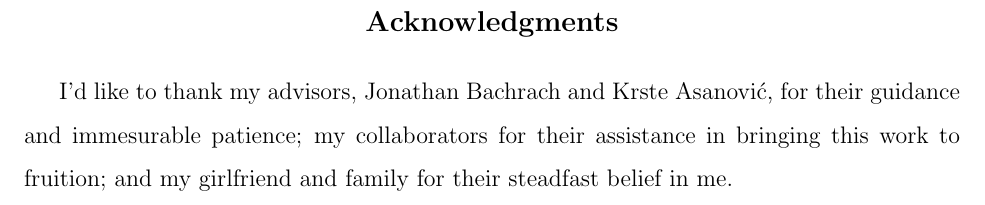
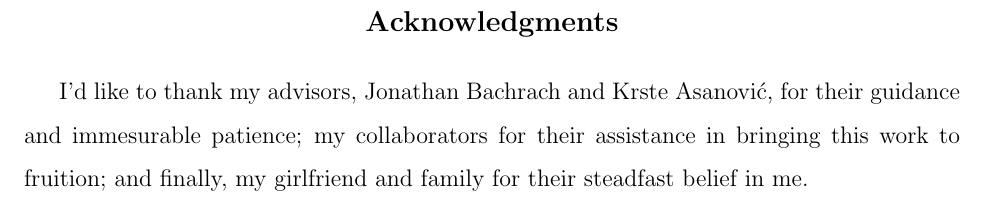
Before and after one commit to davidbiancolin/midas-mem-model-thesis, a LaTeX thesis (midas-mem-model-thesis.tex): part of page 7 of 52, cut so that both start at the same text. Compiled offline with pdfLaTeX.

Commit message:
One final ack change

```diff
--- a/midas-mem-model-thesis.tex
+++ b/midas-mem-model-thesis.tex
@@ -96,7 +96,7 @@
 
 I'd like to thank my advisors, Jonathan Bachrach and Krste Asanovi\'c, for
 their guidance and immesurable patience; my collaborators for their assistance in
-bringing this work to fruition; and my girlfriend and family for their steadfast belief in me.
+bringing this work to fruition; and finally, my girlfriend and family for their steadfast belief in me.
 
     \end{acknowledgements}
 \end{frontmatter}
```
Also changed, not shown: midas-mem-model-thesis.tex (1 more changed lines).
